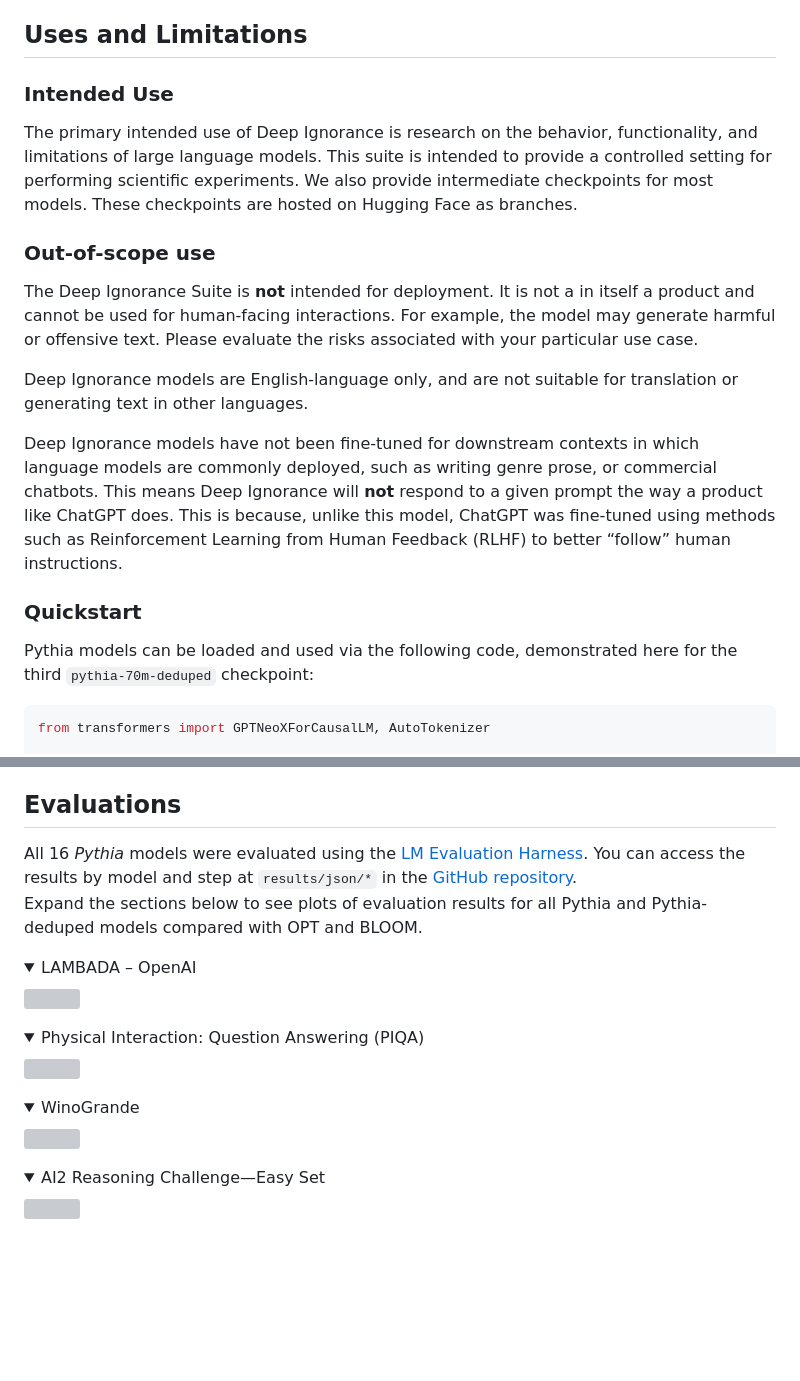
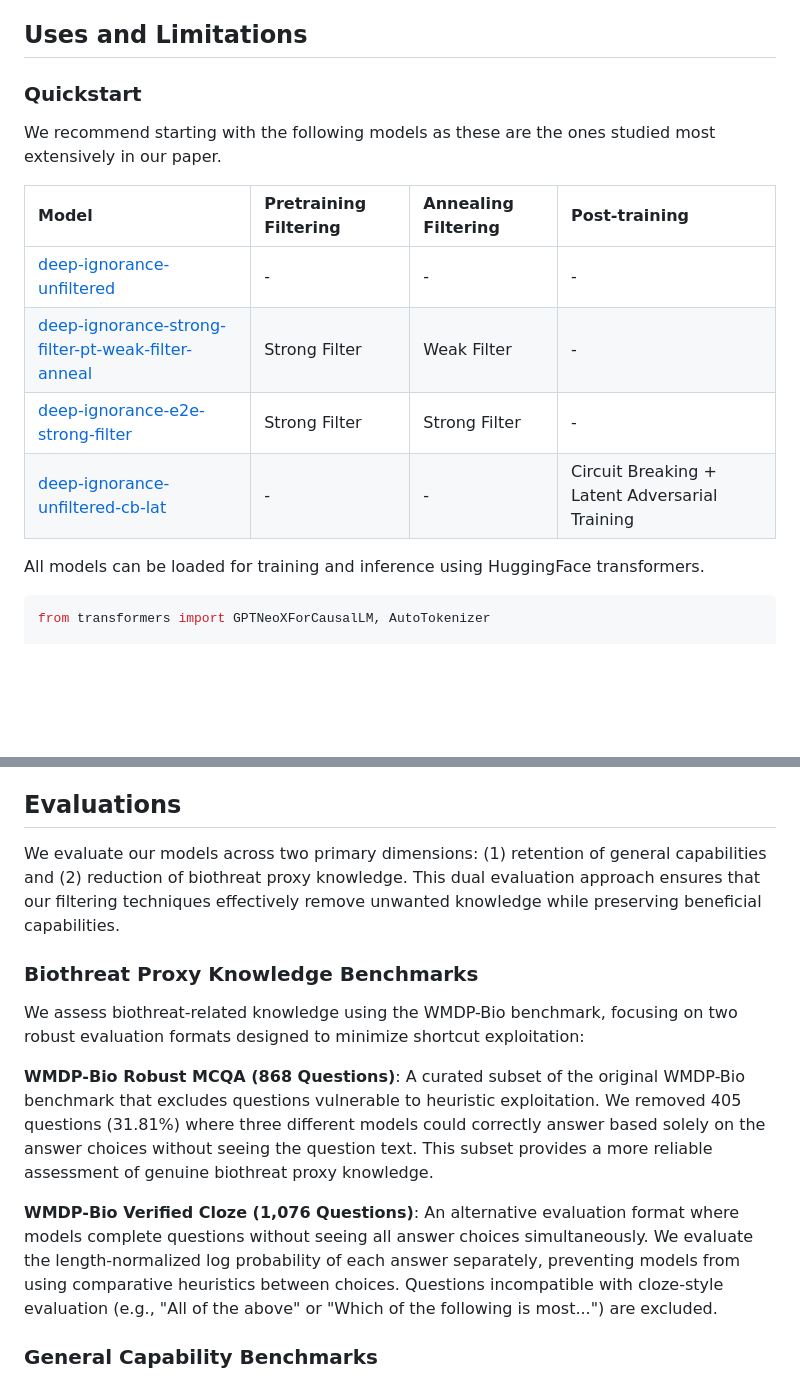
Before and after one commit to FabienRoger/deep-ignorance, a Markdown page: HF_README.md, 2 parts joined by grey strips. GitHub-like rendering; folded sections open; blank space fills up the shorter version; grey boxes are pictures that could not be loaded.

Commit message:
README progress

````diff
--- a/HF_README.md
+++ b/HF_README.md
@@ -55,34 +20,18 @@ Discord](https://discord.gg/zBGx3azzUn), and post them in `#release-discussion`.
 
 ## Uses and Limitations
 
-### Intended Use
-
-The primary intended use of Deep Ignorance is research on the behavior, functionality,
-and limitations of large language models. This suite is intended to provide
-a controlled setting for performing scientific experiments. We also provide
-intermediate checkpoints for most models. These checkpoints are hosted on Hugging Face as branches.
-
-### Out-of-scope use
-
-The Deep Ignorance Suite is **not** intended for deployment. It is not a in itself
-a product and cannot be used for human-facing interactions. For example,
-the model may generate harmful or offensive text. Please evaluate the risks
-associated with your particular use case.
-
-Deep Ignorance models are English-language only, and are not suitable for translation
-or generating text in other languages.
-
-Deep Ignorance models have not been fine-tuned for downstream contexts in which
-language models are commonly deployed, such as writing genre prose,
-or commercial chatbots. This means Deep Ignorance will **not**
-respond to a given prompt the way a product like ChatGPT does. This is because,
- unlike this model, ChatGPT was fine-tuned using methods such as Reinforcement
-Learning from Human Feedback (RLHF) to better “follow” human instructions.
-
 ### Quickstart
 
-Pythia models can be loaded and used via the following code, demonstrated here
-for the third `pythia-70m-deduped` checkpoint:
+We recommend starting with the following models as these are the ones studied most extensively in our paper.
+
+| Model | Pretraining Filtering | Annealing Filtering | Post-training |
+|:------|:---------------------|:-------------------|:--------------|
+| [deep-ignorance-unfiltered](https://huggingface.co/EleutherAI/deep-ignorance-unfiltered) | - | - | - |
+| [deep-ignorance-strong-filter-pt-weak-filter-anneal](https://huggingface.co/EleutherAI/deep-ignorance-strong-filter-pt-weak-filter-anneal) | Strong Filter | Weak Filter | - |
+| [deep-ignorance-e2e-strong-filter](https://huggingface.co/EleutherAI/deep-ignorance-e2e-strong-filter) | Strong Filter | Strong Filter | - |
+| [deep-ignorance-unfiltered-cb-lat](https://huggingface.co/EleutherAI/deep-ignorance-unfiltered-cb-lat) | - | - | Circuit Breaking + Latent Adversarial Training |
+
+All models can be loaded for training and inference using HuggingFace transformers.
 
 ```python
 from transformers import GPTNeoXForCausalLM, AutoTokenizer
@@ -145,30 +119,14 @@ Pythia uses the same tokenizer as [GPT-NeoX-
 
 ## Evaluations
 
-All 16 *Pythia* models were evaluated using the [LM Evaluation
-Harness](https://github.com/EleutherAI/lm-evaluation-harness). You can access
-the results by model and step at `results/json/*` in the [GitHub
-repository](https://github.com/EleutherAI/pythia/tree/main/results/json/).<br>
-Expand the sections below to see plots of evaluation results for all
-Pythia and Pythia-deduped models compared with OPT and BLOOM.
+We evaluate our models across two primary dimensions: (1) retention of general capabilities and (2) reduction of biothreat proxy knowledge. This dual evaluation approach ensures that our filtering techniques effectively remove unwanted knowledge while preserving beneficial capabilities.
 
-<details>
-  <summary>LAMBADA – OpenAI</summary>
-  <img src="/EleutherAI/pythia-12b/resolve/main/eval_plots/lambada_openai_v1.png" style="width:auto"/>
-</details>
+### Biothreat Proxy Knowledge Benchmarks
+We assess biothreat-related knowledge using the WMDP-Bio benchmark, focusing on two robust evaluation formats designed to minimize shortcut exploitation:
 
-<details>
-  <summary>Physical Interaction: Question Answering (PIQA)</summary>
-  <img src="/EleutherAI/pythia-12b/resolve/main/eval_plots/piqa_v1.png" style="width:auto"/>
-</details>
+**WMDP-Bio Robust MCQA (868 Questions)**: A curated subset of the original WMDP-Bio benchmark that excludes questions vulnerable to heuristic exploitation. We removed 405 questions (31.81%) where three different models could correctly answer based solely on the answer choices without seeing the question text. This subset provides a more reliable assessment of genuine biothreat proxy knowledge.
 
-<details>
-  <summary>WinoGrande</summary>
-  <img src="/EleutherAI/pythia-12b/resolve/main/eval_plots/winogrande_v1.png" style="width:auto"/>
-</details>
+**WMDP-Bio Verified Cloze (1,076 Questions)**: An alternative evaluation format where models complete questions without seeing all answer choices simultaneously. We evaluate the length-normalized log probability of each answer separately, preventing models from using comparative heuristics between choices. Questions incompatible with cloze-style evaluation (e.g., "All of the above" or "Which of the following is most...") are excluded.
 
-<details>
-  <summary>AI2 Reasoning Challenge—Easy Set</summary>
-  <img src="/EleutherAI/pythia-12b/resolve/main/eval_plots/arc_easy_v1.png" style="width:auto"/>
-</details>
+### General Capability Benchmarks
 
````
Also changed, not shown: other parts of HF_README.md (+70 -59 lines).
